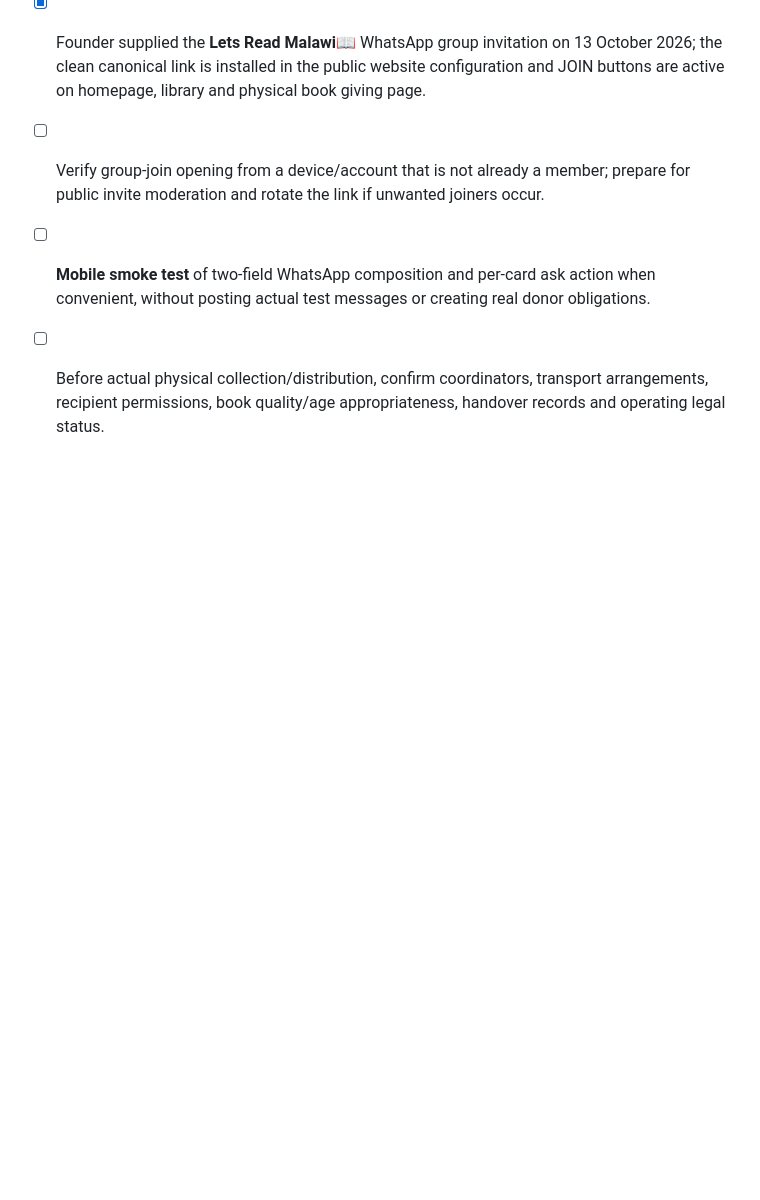
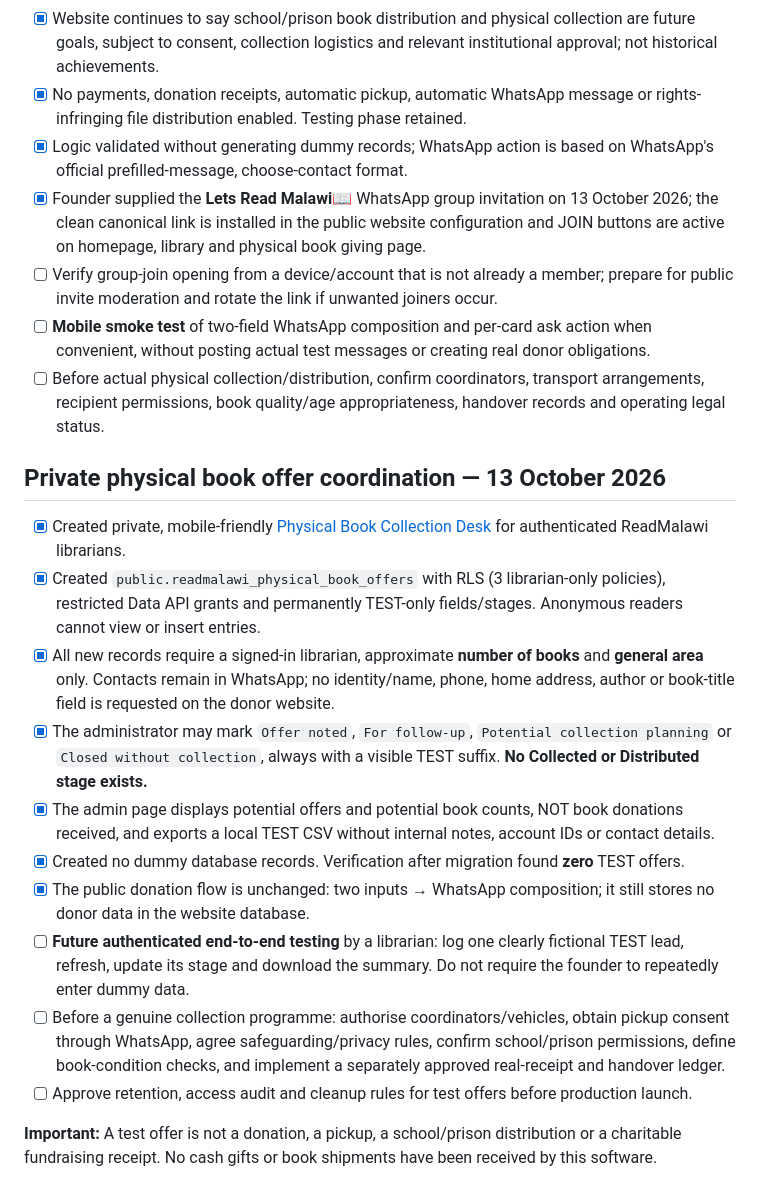
Before and after one commit to ibrowsenterprise-lab/ReadMalawi, a Markdown page: PRELAUNCH_CHECKLIST.md, the part around the change. Drawn GitHub-style; blank space fills up the shorter version.

Commit message:
Record protected TEST collection desk and real-donation launch safeguards

```diff
--- a/PRELAUNCH_CHECKLIST.md
+++ b/PRELAUNCH_CHECKLIST.md
@@ -163,3 +163,18 @@ Stored request notes are restricted from the public API, including browser-based
 - [ ] Verify group-join opening from a device/account that is not already a member; prepare for public invite moderation and rotate the link if unwanted joiners occur.
 - [ ] **Mobile smoke test** of two-field WhatsApp composition and per-card ask action when convenient, without posting actual test messages or creating real donor obligations.
 - [ ] Before actual physical collection/distribution, confirm coordinators, transport arrangements, recipient permissions, book quality/age appropriateness, handover records and operating legal status.
+
+## Private physical book offer coordination — 13 October 2026
+
+- [x] Created private, mobile-friendly [Physical Book Collection Desk](assets/collection-desk.html) for authenticated ReadMalawi librarians.
+- [x] Created `public.readmalawi_physical_book_offers` with RLS (3 librarian-only policies), restricted Data API grants and permanently TEST-only fields/stages. Anonymous readers cannot view or insert entries.
+- [x] All new records require a signed-in librarian, approximate **number of books** and **general area** only. Contacts remain in WhatsApp; no identity/name, phone, home address, author or book-title field is requested on the donor website.
+- [x] The administrator may mark `Offer noted`, `For follow-up`, `Potential collection planning` or `Closed without collection`, always with a visible TEST suffix. **No Collected or Distributed stage exists.**
+- [x] The admin page displays potential offers and potential book counts, NOT book donations received, and exports a local TEST CSV without internal notes, account IDs or contact details.
+- [x] Created no dummy database records. Verification after migration found **zero** TEST offers.
+- [x] The public donation flow is unchanged: two inputs → WhatsApp composition; it still stores no donor data in the website database.
+- [ ] **Future authenticated end-to-end testing** by a librarian: log one clearly fictional TEST lead, refresh, update its stage and download the summary. Do not require the founder to repeatedly enter dummy data.
+- [ ] Before a genuine collection programme: authorise coordinators/vehicles, obtain pickup consent through WhatsApp, agree safeguarding/privacy rules, confirm school/prison permissions, define book-condition checks, and implement a separately approved real-receipt and handover ledger.
+- [ ] Approve retention, access audit and cleanup rules for test offers before production launch.
+
+**Important:** A test offer is not a donation, a pickup, a school/prison distribution or a charitable fundraising receipt. No cash gifts or book shipments have been received by this software.
```
